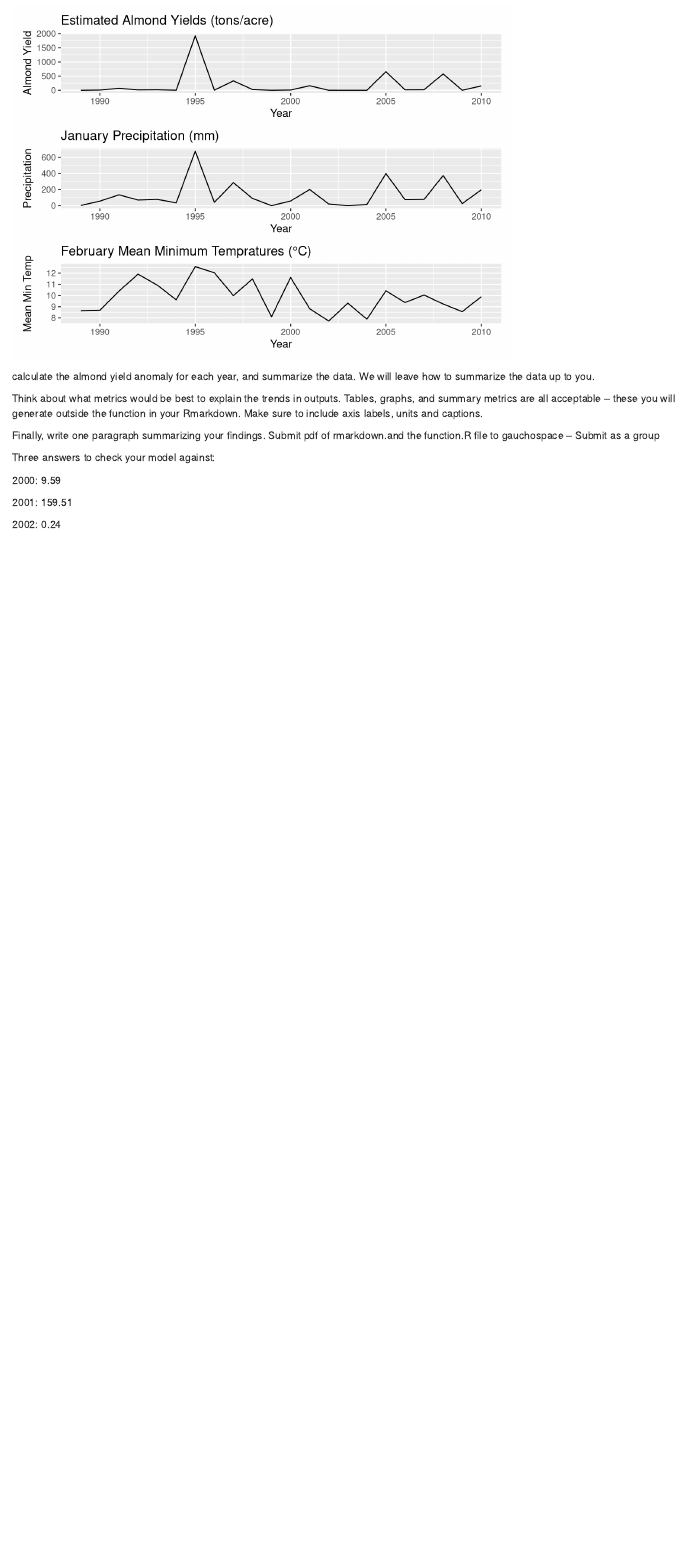
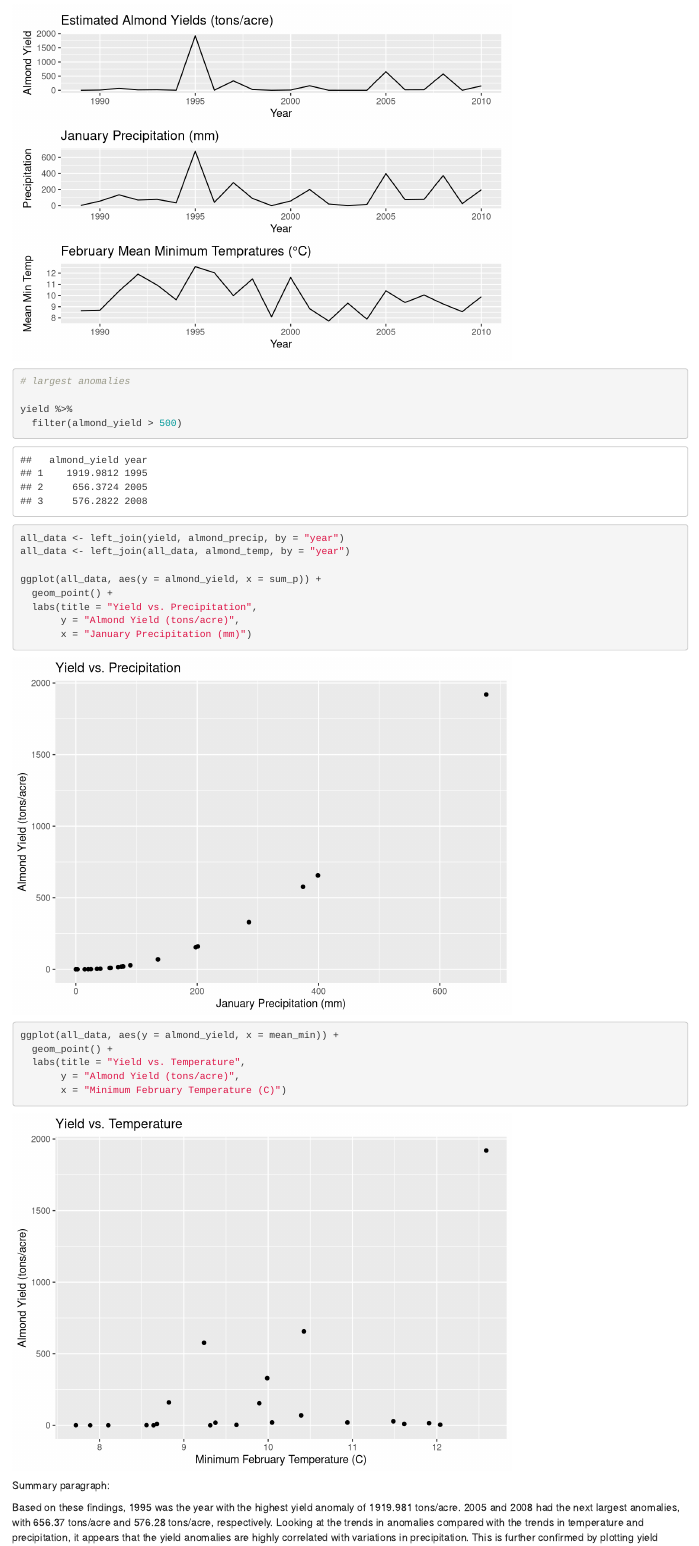
Before and after one commit to kristingill/esm232-envmodeling, an R Markdown document (almond_yield.Rmd): the page in a window 1100 px wide, from 920 px down. Rendered offline with R 4.5, knitr and Pandoc, with nearby package versions; column names are cleaned by a stand-in for the janitor package.

Commit message:
added 2 graphs and start to summary paragraph

````diff
--- a/almond_yield.Rmd
+++ b/almond_yield.Rmd
@@ -60,6 +60,36 @@ plot_precipitation <- ggplot(data = almond_precip, aes(x = year, y = sum_p)) +
 
 plot_yield/plot_precipitation/plot_temperature
 ```
+```{r}
+# largest anomalies
+
+yield %>%
+  filter(almond_yield > 500)
+```
+
+```{r}
+all_data <- left_join(yield, almond_precip, by = "year")
+all_data <- left_join(all_data, almond_temp, by = "year")
+
+ggplot(all_data, aes(y = almond_yield, x = sum_p)) +
+  geom_point() +
+  labs(title = "Yield vs. Precipitation",
+       y = "Almond Yield (tons/acre)",
+       x = "January Precipitation (mm)")
+
+ggplot(all_data, aes(y = almond_yield, x = mean_min)) +
+  geom_point() +
+  labs(title = "Yield vs. Temperature",
+       y = "Almond Yield (tons/acre)",
+       x = "Minimum February Temperature (C)")
+```
+
+
+
+Summary paragraph:
+
+Based on these findings, 1995 was the year with the highest yield anomaly of 1919.981 tons/acre. 2005 and 2008 had the next largest anomalies, with 656.37 tons/acre and 576.28 tons/acre, respectively. Looking at the trends in anomalies compared with the trends in temperature and precipitation, it appears that the yield anomalies are highly correlated with variations in precipitation. This is further confirmed by plotting yield anomaly against January precipitation and minimum February temperature. There seems to be a strong relationship between almond yield anomaly and January precipitation, whereas there is no clear relationship between almond yield anomaly and minimum February temperature.
+
 
 
 calculate the almond yield anomaly for each year, and summarize the data. We will leave how to summarize the data up to you.
````
